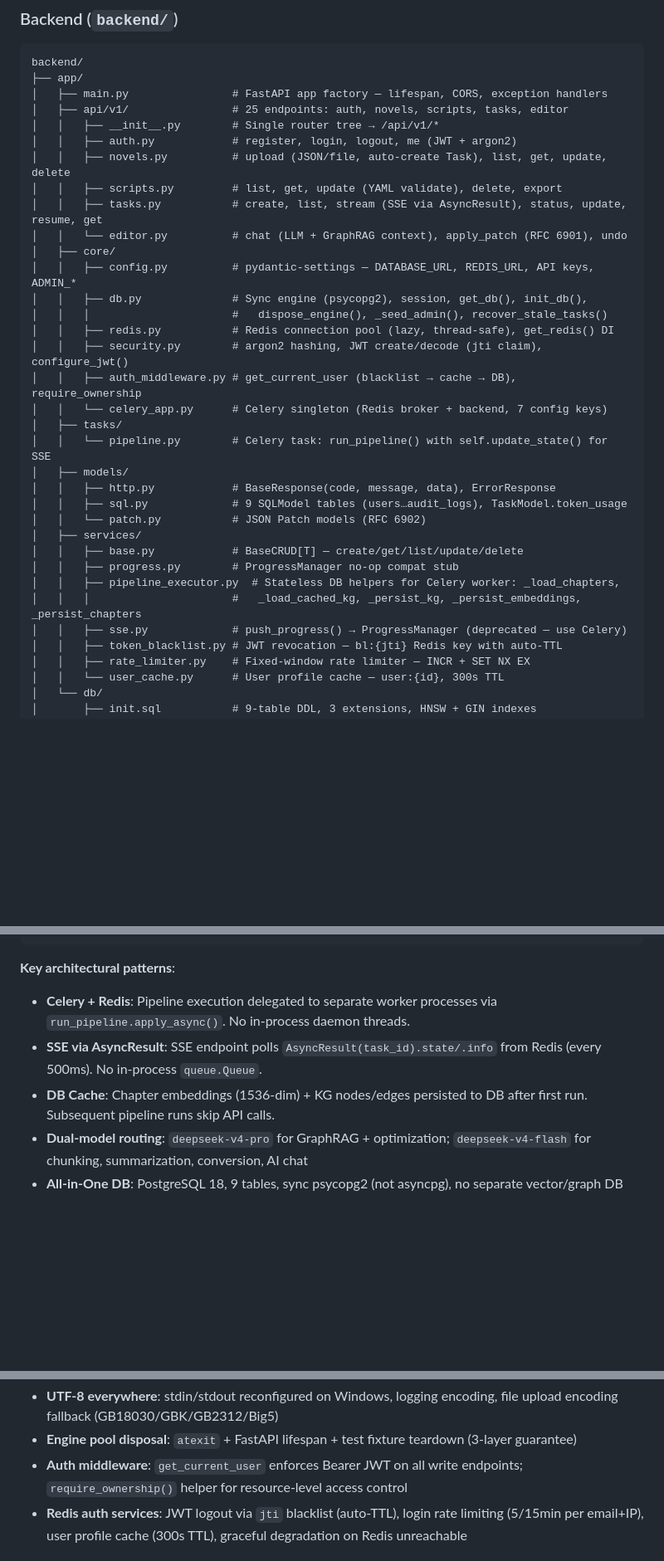
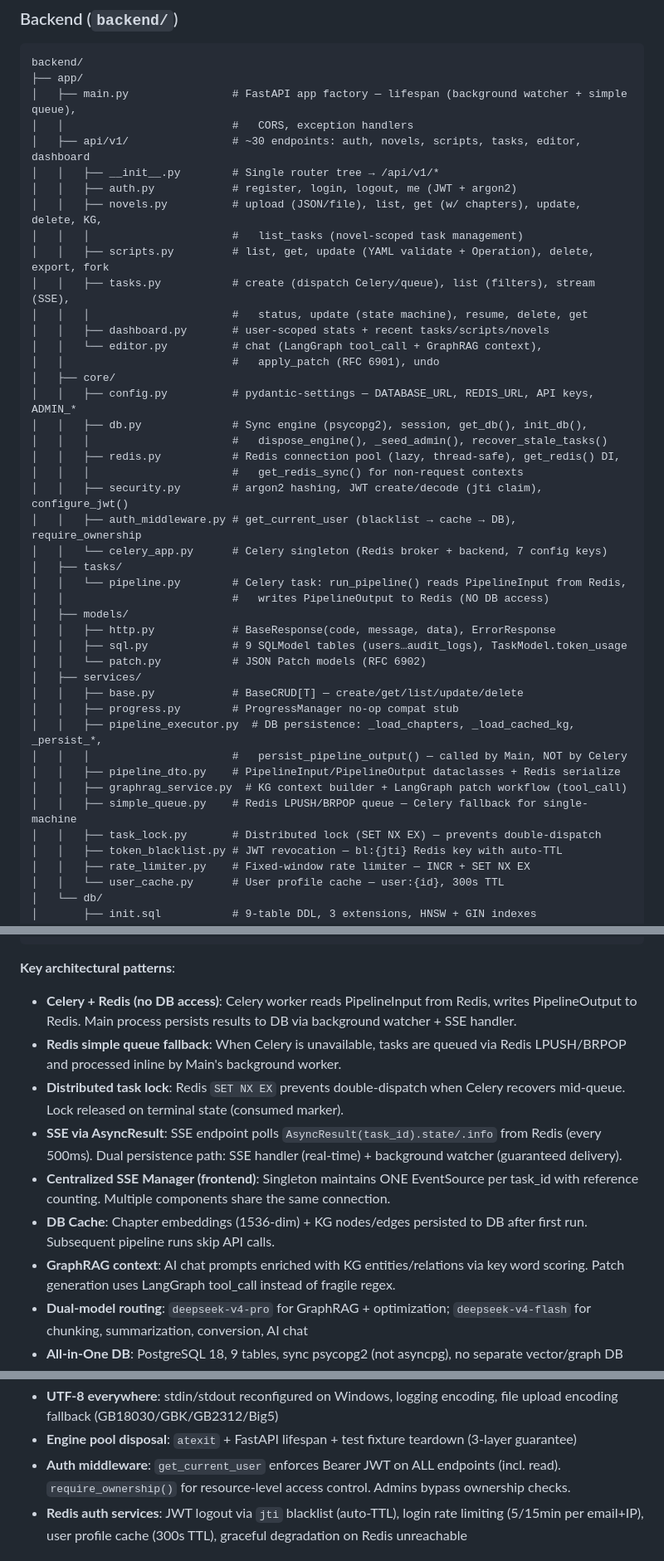
Before and after one commit to Dinosaur-MC/NovelScript, a Markdown page: CLAUDE.md, 3 parts joined by grey strips. Shown at 83% size. Rendered like a GitHub page; blank space fills up the shorter version.

Commit message:
docs: update CLAUDE.md for refactoring changes
- Test count: 288 -> 298
- API endpoints: ~30 incl. dashboard, novel tasks, task delete
- New services: graphrag_service, pipeline_dto, simple_queue, task_lock
- Data flow: Celery no-DB, Redis DTOs, background watcher
- Frontend: /novels/:id route, SSE Manager singleton, useTaskSSE hook
- Auth: now on ALL endpoints (incl. GET reads)
- New patterns: distributed lock, GraphRAG/LangGraph, simple queue fallback

````diff
--- a/CLAUDE.md
+++ b/CLAUDE.md
@@ -151,24 +154,31 @@ pnpm run test:watch                             # Vitest watch mode
 ```
 backend/
 ├── app/
-│   ├── main.py                # FastAPI app factory — lifespan, CORS, exception handlers
-│   ├── api/v1/                # 25 endpoints: auth, novels, scripts, tasks, editor
+│   ├── main.py                # FastAPI app factory — lifespan (background watcher + simple queue),
+│   │                          #   CORS, exception handlers
+│   ├── api/v1/                # ~30 endpoints: auth, novels, scripts, tasks, editor, dashboard
 │   │   ├── __init__.py        # Single router tree → /api/v1/*
 │   │   ├── auth.py            # register, login, logout, me (JWT + argon2)
-│   │   ├── novels.py          # upload (JSON/file, auto-create Task), list, get, update, delete
-│   │   ├── scripts.py         # list, get, update (YAML validate), delete, export
-│   │   ├── tasks.py           # create, list, stream (SSE via AsyncResult), status, update, resume, get
-│   │   └── editor.py          # chat (LLM + GraphRAG context), apply_patch (RFC 6901), undo
+│   │   ├── novels.py          # upload (JSON/file), list, get (w/ chapters), update, delete, KG,
+│   │   │                      #   list_tasks (novel-scoped task management)
+│   │   ├── scripts.py         # list, get, update (YAML validate + Operation), delete, export, fork
+│   │   ├── tasks.py           # create (dispatch Celery/queue), list (filters), stream (SSE),
+│   │   │                      #   status, update (state machine), resume, delete, get
+│   │   ├── dashboard.py       # user-scoped stats + recent tasks/scripts/novels
+│   │   └── editor.py          # chat (LangGraph tool_call + GraphRAG context),
+│   │                          #   apply_patch (RFC 6901), undo
 │   ├── core/
 │   │   ├── config.py          # pydantic-settings — DATABASE_URL, REDIS_URL, API keys, ADMIN_*
 │   │   ├── db.py              # Sync engine (psycopg2), session, get_db(), init_db(),
 │   │   │                      #   dispose_engine(), _seed_admin(), recover_stale_tasks()
-│   │   ├── redis.py           # Redis connection pool (lazy, thread-safe), get_redis() DI
+│   │   ├── redis.py           # Redis connection pool (lazy, thread-safe), get_redis() DI,
+│   │   │                      #   get_redis_sync() for non-request contexts
 │   │   ├── security.py        # argon2 hashing, JWT create/decode (jti claim), configure_jwt()
 │   │   ├── auth_middleware.py # get_current_user (blacklist → cache → DB), require_ownership
 │   │   └── celery_app.py      # Celery singleton (Redis broker + backend, 7 config keys)
 │   ├── tasks/
-│   │   └── pipeline.py        # Celery task: run_pipeline() with self.update_state() for SSE
+│   │   └── pipeline.py        # Celery task: run_pipeline() reads PipelineInput from Redis,
+│   │                          #   writes PipelineOutput to Redis (NO DB access)
 │   ├── models/
 │   │   ├── http.py            # BaseResponse(code, message, data), ErrorResponse
 │   │   ├── sql.py             # 9 SQLModel tables (users…audit_logs), TaskModel.token_usage
@@ -176,9 +186,12 @@ backend/
 │   ├── services/
 │   │   ├── base.py            # BaseCRUD[T] — create/get/list/update/delete
 │   │   ├── progress.py        # ProgressManager no-op compat stub
-│   │   ├── pipeline_executor.py  # Stateless DB helpers for Celery worker: _load_chapters,
-│   │   │                      #   _load_cached_kg, _persist_kg, _persist_embeddings, _persist_chapters
-│   │   ├── sse.py             # push_progress() → ProgressManager (deprecated — use Celery)
+│   │   ├── pipeline_executor.py  # DB persistence: _load_chapters, _load_cached_kg, _persist_*,
+│   │   │                      #   persist_pipeline_output() — called by Main, NOT by Celery
+│   │   ├── pipeline_dto.py    # PipelineInput/PipelineOutput dataclasses + Redis serialize
+│   │   ├── graphrag_service.py  # KG context builder + LangGraph patch workflow (tool_call)
+│   │   ├── simple_queue.py    # Redis LPUSH/BRPOP queue — Celery fallback for single-machine
+│   │   ├── task_lock.py       # Distributed lock (SET NX EX) — prevents double-dispatch
 │   │   ├── token_blacklist.py # JWT revocation — bl:{jti} Redis key with auto-TTL
 │   │   ├── rate_limiter.py    # Fixed-window rate limiter — INCR + SET NX EX
 │   │   └── user_cache.py      # User profile cache — user:{id}, 300s TTL
@@ -213,9 +226,13 @@ backend/
 ```
 
 **Key architectural patterns**:
-- **Celery + Redis**: Pipeline execution delegated to separate worker processes via `run_pipeline.apply_async()`.  No in-process daemon threads.
-- **SSE via AsyncResult**: SSE endpoint polls `AsyncResult(task_id).state/.info` from Redis (every 500ms).  No in-process `queue.Queue`.
+- **Celery + Redis (no DB access)**: Celery worker reads PipelineInput from Redis, writes PipelineOutput to Redis.  Main process persists results to DB via background watcher + SSE handler.
+- **Redis simple queue fallback**: When Celery is unavailable, tasks are queued via Redis LPUSH/BRPOP and processed inline by Main's background worker.
+- **Distributed task lock**: Redis `SET NX EX` prevents double-dispatch when Celery recovers mid-queue. Lock released on terminal state (consumed marker).
+- **SSE via AsyncResult**: SSE endpoint polls `AsyncResult(task_id).state/.info` from Redis (every 500ms).  Dual persistence path: SSE handler (real-time) + background watcher (guaranteed delivery).
+- **Centralized SSE Manager (frontend)**: Singleton maintains ONE EventSource per task_id with reference counting. Multiple components share the same connection.
 - **DB Cache**: Chapter embeddings (1536-dim) + KG nodes/edges persisted to DB after first run.  Subsequent pipeline runs skip API calls.
+- **GraphRAG context**: AI chat prompts enriched with KG entities/relations via key word scoring.  Patch generation uses LangGraph tool_call instead of fragile regex.
 - **Dual-model routing**: `deepseek-v4-pro` for GraphRAG + optimization; `deepseek-v4-flash` for chunking, summarization, conversion, AI chat
 - **All-in-One DB**: PostgreSQL 18, 9 tables, sync psycopg2 (not asyncpg), no separate vector/graph DB
 - **pgvector HNSW** on `chapters.embedding` and `knowledge_nodes.embedding`; pg_trgm GIN on `knowledge_nodes.name`
@@ -223,7 +240,7 @@ backend/
 - **Application-layer retry**: Exponential backoff with jitter for all LLM calls (per-stage config, `LLM_MAX_RETRIES` env var)
 - **UTF-8 everywhere**: stdin/stdout reconfigured on Windows, logging encoding, file upload encoding fallback (GB18030/GBK/GB2312/Big5)
 - **Engine pool disposal**: `atexit` + FastAPI lifespan + test fixture teardown (3-layer guarantee)
-- **Auth middleware**: `get_current_user` enforces Bearer JWT on all write endpoints; `require_ownership()` helper for resource-level access control
+- **Auth middleware**: `get_current_user` enforces Bearer JWT on ALL endpoints (incl. read). `require_ownership()` for resource-level access control. Admins bypass ownership checks.
 - **Redis auth services**: JWT logout via `jti` blacklist (auto-TTL), login rate limiting (5/15min per email+IP), user profile cache (300s TTL), graceful degradation on Redis unreachable
 
 ### Database Tables
````
Also changed, not shown: other parts of CLAUDE.md (+14 -11 lines).
